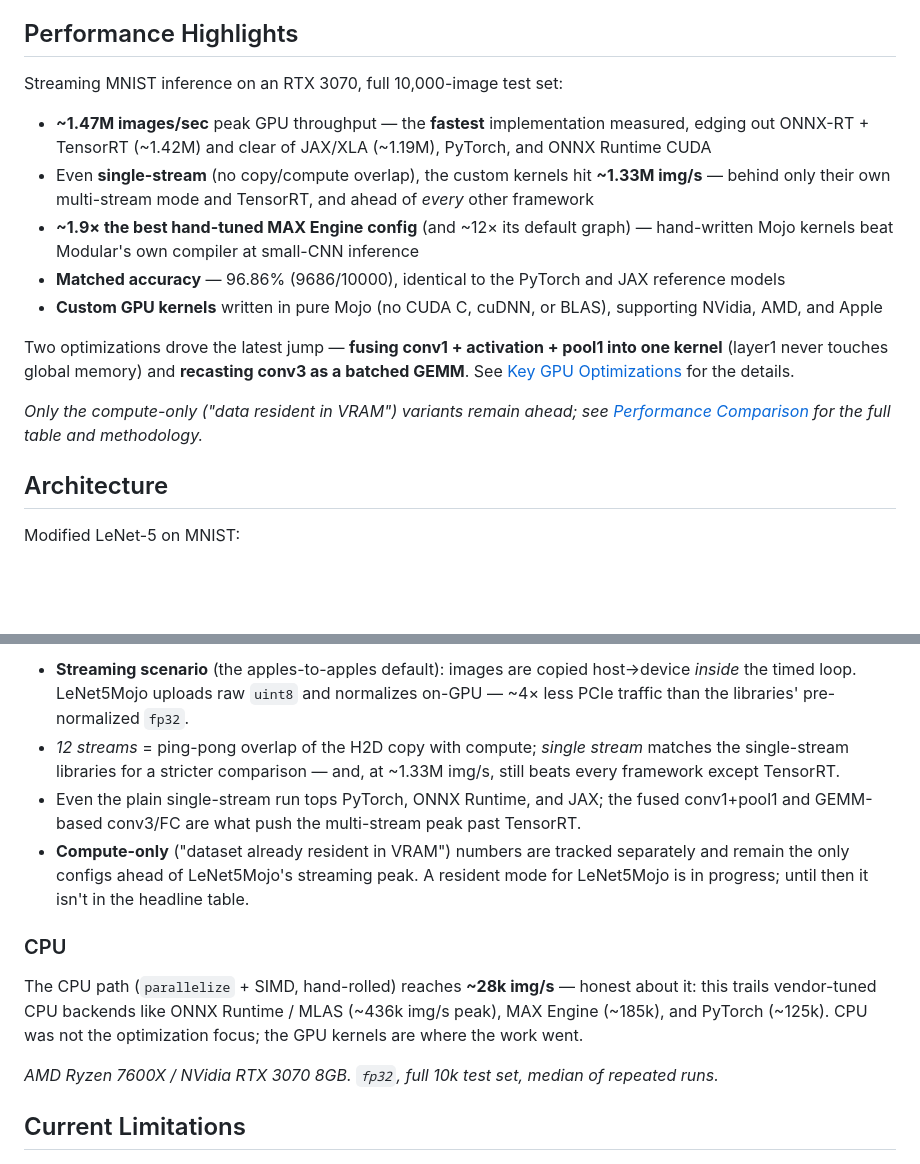
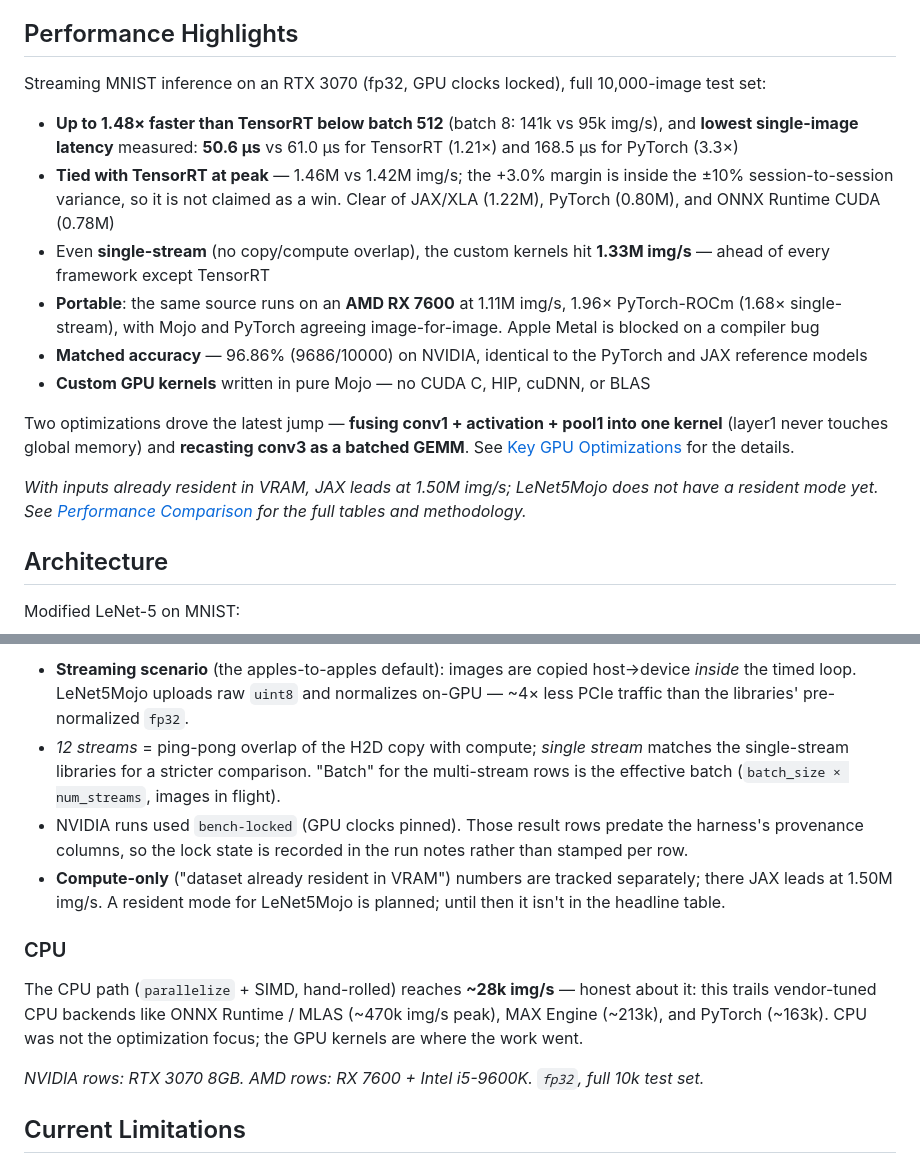
Before and after one commit to TheAgaveFairy/LeNet5Mojo, a Markdown page: README.md, 2 parts joined by grey strips. GitHub-like rendering; blank space fills up the shorter version.

```diff
--- a/README.md
+++ b/README.md
@@ -20,17 +20,18 @@ A high-performance LeNet-5 Convolutional Neural Network built entirely from scra
 
 ## Performance Highlights
 
-Streaming MNIST inference on an RTX 3070, full 10,000-image test set:
+Streaming MNIST inference on an RTX 3070 (fp32, GPU clocks locked), full 10,000-image test set:
 
-- **~1.47M images/sec** peak GPU throughput — the **fastest** implementation measured, edging out ONNX-RT + TensorRT (~1.42M) and clear of JAX/XLA (~1.19M), PyTorch, and ONNX Runtime CUDA
-- Even **single-stream** (no copy/compute overlap), the custom kernels hit **~1.33M img/s** — behind only their own multi-stream mode and TensorRT, and ahead of *every* other framework
-- **~1.9× the best hand-tuned MAX Engine config** (and ~12× its default graph) — hand-written Mojo kernels beat Modular's own compiler at small-CNN inference
-- **Matched accuracy** — 96.86% (9686/10000), identical to the PyTorch and JAX reference models
-- **Custom GPU kernels** written in pure Mojo (no CUDA C, cuDNN, or BLAS), supporting NVidia, AMD, and Apple
+- **Up to 1.48× faster than TensorRT below batch 512** (batch 8: 141k vs 95k img/s), and **lowest single-image latency** measured: **50.6 µs** vs 61.0 µs for TensorRT (1.21×) and 168.5 µs for PyTorch (3.3×)
+- **Tied with TensorRT at peak** — 1.46M vs 1.42M img/s; the +3.0% margin is inside the ±10% session-to-session variance, so it is not claimed as a win. Clear of JAX/XLA (1.22M), PyTorch (0.80M), and ONNX Runtime CUDA (0.78M)
+- Even **single-stream** (no copy/compute overlap), the custom kernels hit **1.33M img/s** — ahead of every framework except TensorRT
+- **Portable**: the same source runs on an **AMD RX 7600** at 1.11M img/s, 1.96× PyTorch-ROCm (1.68× single-stream), with Mojo and PyTorch agreeing image-for-image. Apple Metal is blocked on a compiler bug
+- **Matched accuracy** — 96.86% (9686/10000) on NVIDIA, identical to the PyTorch and JAX reference models
+- **Custom GPU kernels** written in pure Mojo — no CUDA C, HIP, cuDNN, or BLAS
 
 Two optimizations drove the latest jump — **fusing conv1 + activation + pool1 into one kernel** (layer1 never touches global memory) and **recasting conv3 as a batched GEMM**. See [Key GPU Optimizations](#key-gpu-optimizations) for the details.
 
-*Only the compute-only ("data resident in VRAM") variants remain ahead; see [Performance Comparison](#performance-comparison) for the full table and methodology.*
+*With inputs already resident in VRAM, JAX leads at 1.50M img/s; LeNet5Mojo does not have a resident mode yet. See [Performance Comparison](#performance-comparison) for the full tables and methodology.*
 
 ## Architecture
 
@@ -246,15 +264,15 @@ LeNet5Mojo also has the **lowest single-image latency** in the set — the same
 
 **Methodology / fairness notes:**
 - **Streaming scenario** (the apples-to-apples default): images are copied host→device *inside* the timed loop. LeNet5Mojo uploads raw `uint8` and normalizes on-GPU — ~4× less PCIe traffic than the libraries' pre-normalized `fp32`.
-- *12 streams* = ping-pong overlap of the H2D copy with compute; *single stream* matches the single-stream libraries for a stricter comparison — and, at ~1.33M img/s, still beats every framework except TensorRT.
-- Even the plain single-stream run tops PyTorch, ONNX Runtime, and JAX; the fused conv1+pool1 and GEMM-based conv3/FC are what push the multi-stream peak past TensorRT.
-- **Compute-only** ("dataset already resident in VRAM") numbers are tracked separately and remain the only configs ahead of LeNet5Mojo's streaming peak. A resident mode for LeNet5Mojo is in progress; until then it isn't in the headline table.
+- *12 streams* = ping-pong overlap of the H2D copy with compute; *single stream* matches the single-stream libraries for a stricter comparison. "Batch" for the multi-stream rows is the effective batch (`batch_size × num_streams`, images in flight).
+- NVIDIA runs used `bench-locked` (GPU clocks pinned). Those result rows predate the harness's provenance columns, so the lock state is recorded in the run notes rather than stamped per row.
+- **Compute-only** ("dataset already resident in VRAM") numbers are tracked separately; there JAX leads at 1.50M img/s. A resident mode for LeNet5Mojo is planned; until then it isn't in the headline table.
 
 ### CPU
 
-The CPU path (`parallelize` + SIMD, hand-rolled) reaches **~28k img/s** — honest about it: this trails vendor-tuned CPU backends like ONNX Runtime / MLAS (~436k img/s peak), MAX Engine (~185k), and PyTorch (~125k). CPU was not the optimization focus; the GPU kernels are where the work went.
+The CPU path (`parallelize` + SIMD, hand-rolled) reaches **~28k img/s** — honest about it: this trails vendor-tuned CPU backends like ONNX Runtime / MLAS (~470k img/s peak), MAX Engine (~213k), and PyTorch (~163k). CPU was not the optimization focus; the GPU kernels are where the work went.
 
-*AMD Ryzen 7600X / NVidia RTX 3070 8GB. `fp32`, full 10k test set, median of repeated runs.*
+*NVIDIA rows: RTX 3070 8GB. AMD rows: RX 7600 + Intel i5-9600K. `fp32`, full 10k test set.*
 
 ## Current Limitations
 
```
Also changed, not shown: other parts of README.md (+56 -39 lines), poster/STATUS.md (+15 -0 lines), poster/poster-preview.png, 4 other files.
